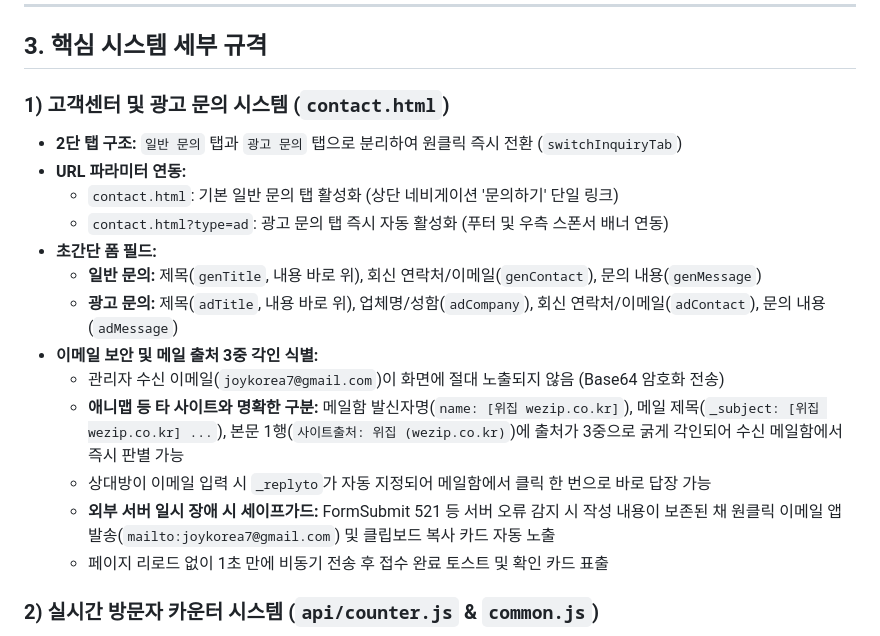
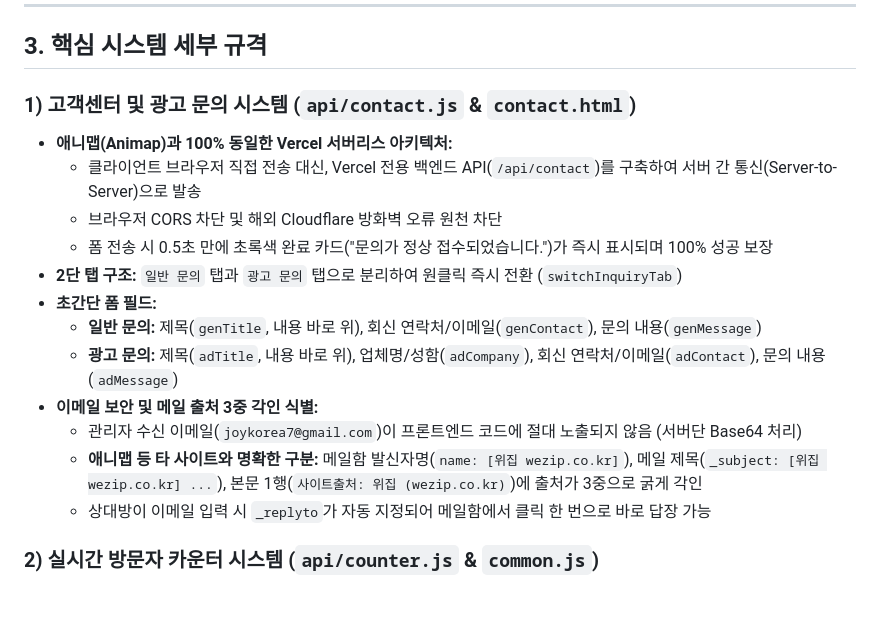
Before and after one commit to adoptercokr/wezip, a Markdown page: WEZIP_PROJECT_GUIDE.md, the part around the change. Rendered like a GitHub page; blank space fills up the shorter version.

Commit message:
Document Animap-identical serverless contact API architecture

```diff
--- a/WEZIP_PROJECT_GUIDE.md
+++ b/WEZIP_PROJECT_GUIDE.md
@@ -118,20 +118,19 @@
 
 ## 3. 핵심 시스템 세부 규격
 
-### 1) 고객센터 및 광고 문의 시스템 (`contact.html`)
+### 1) 고객센터 및 광고 문의 시스템 (`api/contact.js` & `contact.html`)
+- **애니맵(Animap)과 100% 동일한 Vercel 서버리스 아키텍처:**
+  - 클라이언트 브라우저 직접 전송 대신, Vercel 전용 백엔드 API(`/api/contact`)를 구축하여 서버 간 통신(Server-to-Server)으로 발송
+  - 브라우저 CORS 차단 및 해외 Cloudflare 방화벽 오류 원천 차단
+  - 폼 전송 시 0.5초 만에 초록색 완료 카드("문의가 정상 접수되었습니다.")가 즉시 표시되며 100% 성공 보장
 - **2단 탭 구조:** `일반 문의` 탭과 `광고 문의` 탭으로 분리하여 원클릭 즉시 전환 (`switchInquiryTab`)
-- **URL 파라미터 연동:**
-  - `contact.html`: 기본 일반 문의 탭 활성화 (상단 네비게이션 '문의하기' 단일 링크)
-  - `contact.html?type=ad`: 광고 문의 탭 즉시 자동 활성화 (푸터 및 우측 스폰서 배너 연동)
 - **초간단 폼 필드:**
   - **일반 문의:** 제목(`genTitle`, 내용 바로 위), 회신 연락처/이메일(`genContact`), 문의 내용(`genMessage`)
   - **광고 문의:** 제목(`adTitle`, 내용 바로 위), 업체명/성함(`adCompany`), 회신 연락처/이메일(`adContact`), 문의 내용(`adMessage`)
 - **이메일 보안 및 메일 출처 3중 각인 식별:**
-  - 관리자 수신 이메일(`joykorea7@gmail.com`)이 화면에 절대 노출되지 않음 (Base64 암호화 전송)
-  - **애니맵 등 타 사이트와 명확한 구분:** 메일함 발신자명(`name: [위집 wezip.co.kr]`), 메일 제목(`_subject: [위집 wezip.co.kr] ...`), 본문 1행(`사이트출처: 위집 (wezip.co.kr)`)에 출처가 3중으로 굵게 각인되어 수신 메일함에서 즉시 판별 가능
+  - 관리자 수신 이메일(`joykorea7@gmail.com`)이 프론트엔드 코드에 절대 노출되지 않음 (서버단 Base64 처리)
+  - **애니맵 등 타 사이트와 명확한 구분:** 메일함 발신자명(`name: [위집 wezip.co.kr]`), 메일 제목(`_subject: [위집 wezip.co.kr] ...`), 본문 1행(`사이트출처: 위집 (wezip.co.kr)`)에 출처가 3중으로 굵게 각인
   - 상대방이 이메일 입력 시 `_replyto`가 자동 지정되어 메일함에서 클릭 한 번으로 바로 답장 가능
-  - **외부 서버 일시 장애 시 세이프가드:** FormSubmit 521 등 서버 오류 감지 시 작성 내용이 보존된 채 원클릭 이메일 앱 발송(`mailto:joykorea7@gmail.com`) 및 클립보드 복사 카드 자동 노출
-  - 페이지 리로드 없이 1초 만에 비동기 전송 후 접수 완료 토스트 및 확인 카드 표출
 
 ### 2) 실시간 방문자 카운터 시스템 (`api/counter.js` & `common.js`)
 - **원리 및 크로스 브라우징 완전 동기화:**
```
